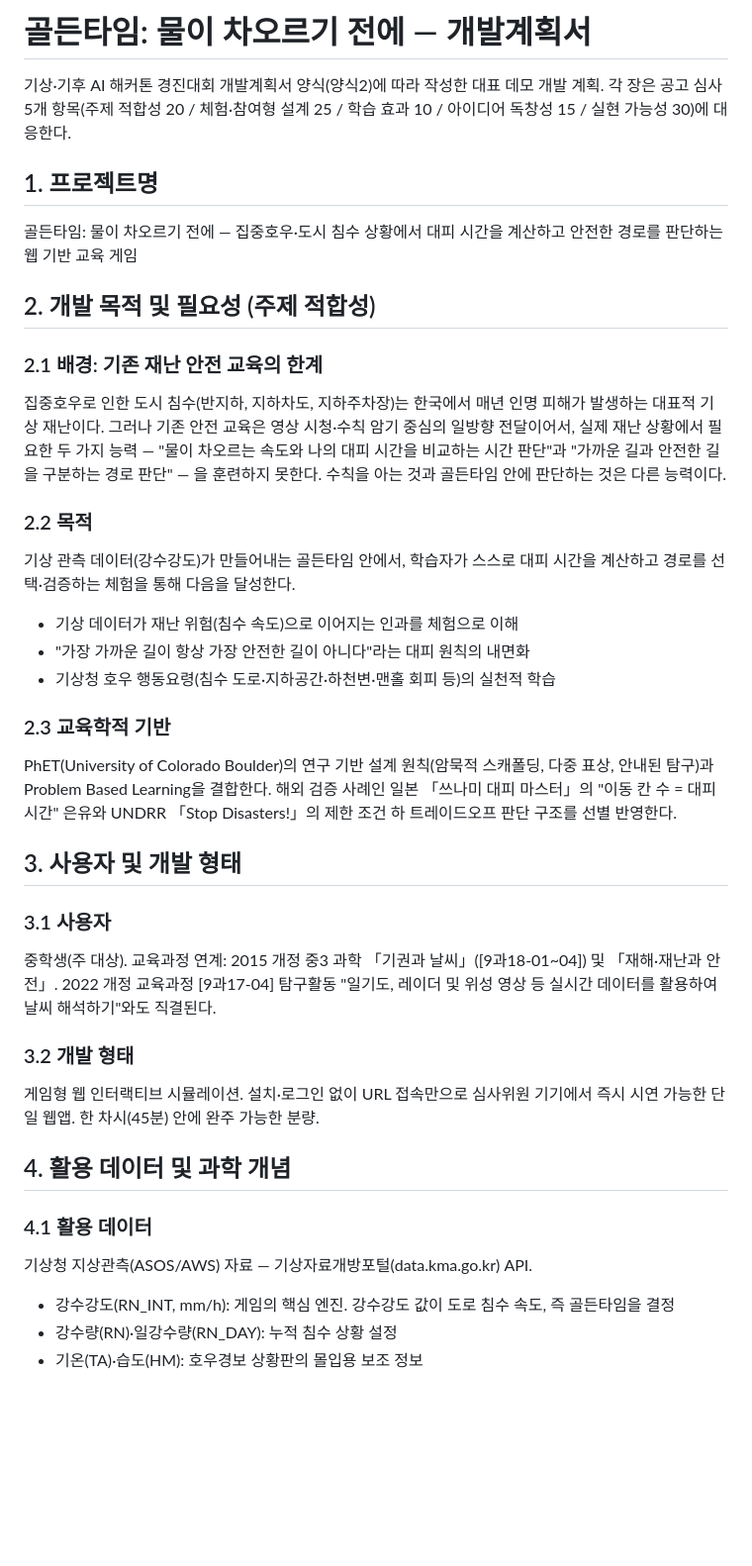
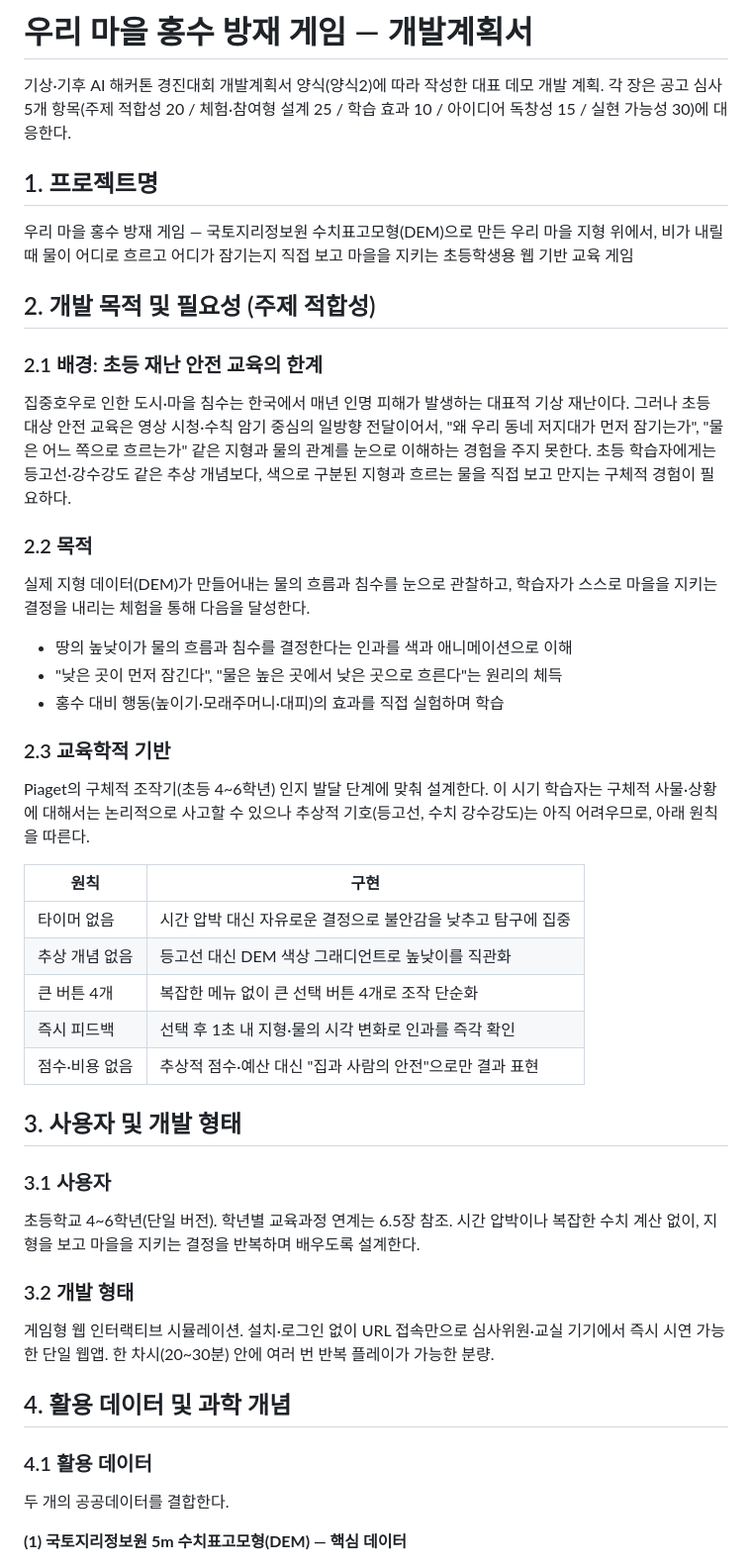
Before and after one commit to 26-weatherhackathon/weather-hackathon-demo, a Markdown page: docs/PLAN.md, the part around one of its changes. Shown at 99% size. Rendered like a GitHub page; blank space fills up the shorter version.

Commit message:
docs: PLAN.md를 초등 DEM 홍수 방재 게임 개념으로 갱신 (PR #16 반영)
PR #16(claude/plan-md-pr-12-comments-cndzer)의 최신 개편 내용을 main 기준으로
가져와 적용. 이어서 이 계획에 따른 최소 기능 프로토타입을 구현한다.

```diff
--- a/docs/PLAN.md
+++ b/docs/PLAN.md
@@ -1,46 +1,52 @@
-# 골든타임: 물이 차오르기 전에 — 개발계획서
+# 우리 마을 홍수 방재 게임 — 개발계획서
 
 기상·기후 AI 해커톤 경진대회 개발계획서 양식(양식2)에 따라 작성한 대표 데모 개발 계획. 각 장은 공고 심사 5개 항목(주제 적합성 20 / 체험·참여형 설계 25 / 학습 효과 10 / 아이디어 독창성 15 / 실현 가능성 30)에 대응한다.
 
 ## 1. 프로젝트명
 
-골든타임: 물이 차오르기 전에 — 집중호우·도시 침수 상황에서 대피 시간을 계산하고 안전한 경로를 판단하는 웹 기반 교육 게임
+우리 마을 홍수 방재 게임 — 국토지리정보원 수치표고모형(DEM)으로 만든 우리 마을 지형 위에서, 비가 내릴 때 물이 어디로 흐르고 어디가 잠기는지 직접 보고 마을을 지키는 초등학생용 웹 기반 교육 게임
 
 ## 2. 개발 목적 및 필요성 (주제 적합성)
 
-### 2.1 배경: 기존 재난 안전 교육의 한계
+### 2.1 배경: 초등 재난 안전 교육의 한계
 
-집중호우로 인한 도시 침수(반지하, 지하차도, 지하주차장)는 한국에서 매년 인명 피해가 발생하는 대표적 기상 재난이다. 그러나 기존 안전 교육은 영상 시청·수칙 암기 중심의 일방향 전달이어서, 실제 재난 상황에서 필요한 두 가지 능력 — "물이 차오르는 속도와 나의 대피 시간을 비교하는 시간 판단"과 "가까운 길과 안전한 길을 구분하는 경로 판단" — 을 훈련하지 못한다. 수칙을 아는 것과 골든타임 안에 판단하는 것은 다른 능력이다.
+집중호우로 인한 도시·마을 침수는 한국에서 매년 인명 피해가 발생하는 대표적 기상 재난이다. 그러나 초등 대상 안전 교육은 영상 시청·수칙 암기 중심의 일방향 전달이어서, "왜 우리 동네 저지대가 먼저 잠기는가", "물은 어느 쪽으로 흐르는가" 같은 지형과 물의 관계를 눈으로 이해하는 경험을 주지 못한다. 초등 학습자에게는 등고선·강수강도 같은 추상 개념보다, 색으로 구분된 지형과 흐르는 물을 직접 보고 만지는 구체적 경험이 필요하다.
 
 ### 2.2 목적
 
-기상 관측 데이터(강수강도)가 만들어내는 골든타임 안에서, 학습자가 스스로 대피 시간을 계산하고 경로를 선택·검증하는 체험을 통해 다음을 달성한다.
+실제 지형 데이터(DEM)가 만들어내는 물의 흐름과 침수를 눈으로 관찰하고, 학습자가 스스로 마을을 지키는 결정을 내리는 체험을 통해 다음을 달성한다.
 
-- 기상 데이터가 재난 위험(침수 속도)으로 이어지는 인과를 체험으로 이해
-- "가장 가까운 길이 항상 가장 안전한 길이 아니다"라는 대피 원칙의 내면화
-- 기상청 호우 행동요령(침수 도로·지하공간·하천변·맨홀 회피 등)의 실천적 학습
+- 땅의 높낮이가 물의 흐름과 침수를 결정한다는 인과를 색과 애니메이션으로 이해
+- "낮은 곳이 먼저 잠긴다", "물은 높은 곳에서 낮은 곳으로 흐른다"는 원리의 체득
+- 홍수 대비 행동(높이기·모래주머니·대피)의 효과를 직접 실험하며 학습
 
 ### 2.3 교육학적 기반
 
-PhET(University of Colorado Boulder)의 연구 기반 설계 원칙(암묵적 스캐폴딩, 다중 표상, 안내된 탐구)과 Problem Based Learning을 결합한다. 해외 검증 사례인 일본 「쓰나미 대피 마스터」의 "이동 칸 수 = 대피 시간" 은유와 UNDRR 「Stop Disasters!」의 제한 조건 하 트레이드오프 판단 구조를 선별 반영한다.
+Piaget의 구체적 조작기(초등 4~6학년) 인지 발달 단계에 맞춰 설계한다. 이 시기 학습자는 구체적 사물·상황에 대해서는 논리적으로 사고할 수 있으나 추상적 기호(등고선, 수치 강수강도)는 아직 어려우므로, 아래 원칙을 따른다.
+
+| 원칙 | 구현 |
+|---|---|
+| 타이머 없음 | 시간 압박 대신 자유로운 결정으로 불안감을 낮추고 탐구에 집중 |
+| 추상 개념 없음 | 등고선 대신 DEM 색상 그래디언트로 높낮이를 직관화 |
+| 큰 버튼 4개 | 복잡한 메뉴 없이 큰 선택 버튼 4개로 조작 단순화 |
+| 즉시 피드백 | 선택 후 1초 내 지형·물의 시각 변화로 인과를 즉각 확인 |
+| 점수·비용 없음 | 추상적 점수·예산 대신 "집과 사람의 안전"으로만 결과 표현 |
 
 ## 3. 사용자 및 개발 형태
 
 ### 3.1 사용자
 
-중학생(주 대상). 교육과정 연계: 2015 개정 중3 과학 「기권과 날씨」([9과18-01~04]) 및 「재해·재난과 안전」. 2022 개정 교육과정 [9과17-04] 탐구활동 "일기도, 레이더 및 위성 영상 등 실시간 데이터를 활용하여 날씨 해석하기"와도 직결된다.
+초등학교 4~6학년(단일 버전). 학년별 교육과정 연계는 6.5장 참조. 시간 압박이나 복잡한 수치 계산 없이, 지형을 보고 마을을 지키는 결정을 반복하며 배우도록 설계한다.
 
 ### 3.2 개발 형태
 
-게임형 웹 인터랙티브 시뮬레이션. 설치·로그인 없이 URL 접속만으로 심사위원 기기에서 즉시 시연 가능한 단일 웹앱. 한 차시(45분) 안에 완주 가능한 분량.
+게임형 웹 인터랙티브 시뮬레이션. 설치·로그인 없이 URL 접속만으로 심사위원·교실 기기에서 즉시 시연 가능한 단일 웹앱. 한 차시(20~30분) 안에 여러 번 반복 플레이가 가능한 분량.
 
 ## 4. 활용 데이터 및 과학 개념
 
 ### 4.1 활용 데이터
 
-기상청 지상관측(ASOS/AWS) 자료 — 기상자료개방포털(data.kma.go.kr) API.
+두 개의 공공데이터를 결합한다.
 
-- 강수강도(RN_INT, mm/h): 게임의 핵심 엔진. 강수강도 값이 도로 침수 속도, 즉 골든타임을 결정
-- 강수량(RN)·일강수량(RN_DAY): 누적 침수 상황 설정
-- 기온(TA)·습도(HM): 호우경보 상황판의 몰입용 보조 정보
+**(1) 국토지리정보원 5m 수치표고모형(DEM) — 핵심 데이터**
 
```
Also changed, not shown: other parts of docs/PLAN.md (+106 -48 lines).
